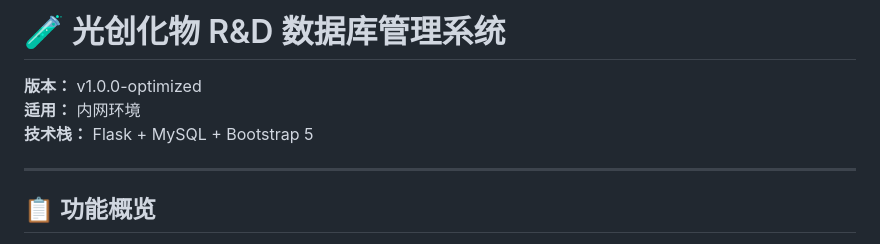
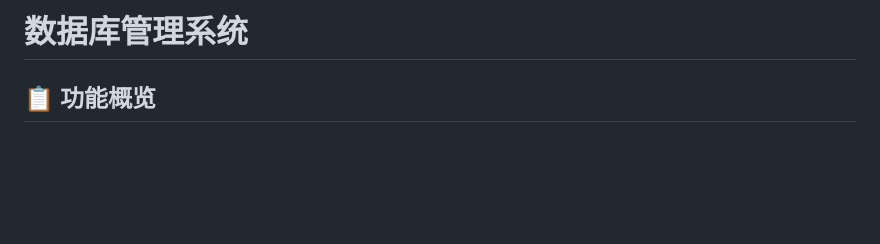
Before and after one commit to shuo1104/database-bate-0.3, a Markdown page: docs/README.md, the part around the change. GitHub-like rendering; blank space fills up the shorter version.

```diff
--- a/docs/README.md
+++ b/docs/README.md
@@ -1,10 +1,6 @@
-# 🧪 光创化物 R&D 数据库管理系统
+# 数据库管理系统
 
-**版本：** v1.0.0-optimized
-**适用：** 内网环境
-**技术栈：** Flask + MySQL + Bootstrap 5
 
----
 
 ## 📋 功能概览
 
```
